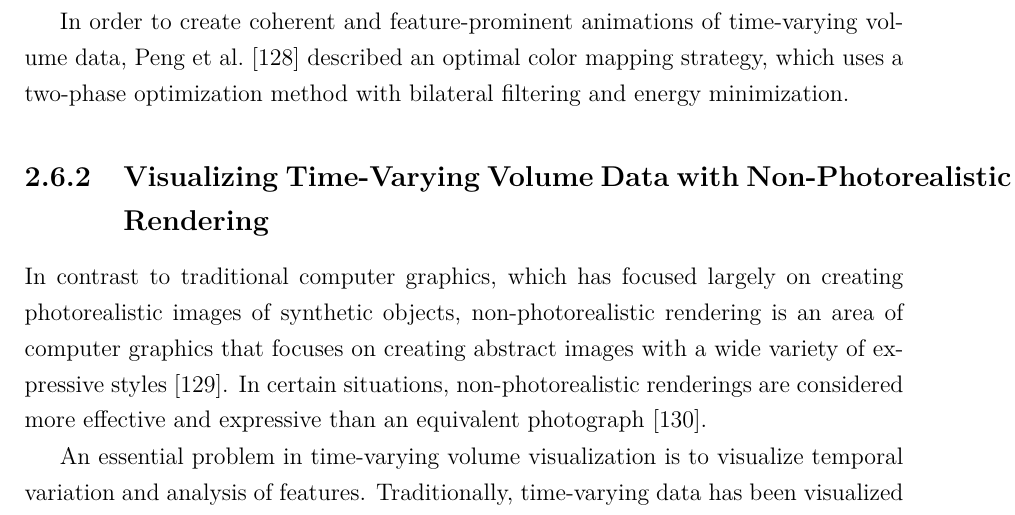
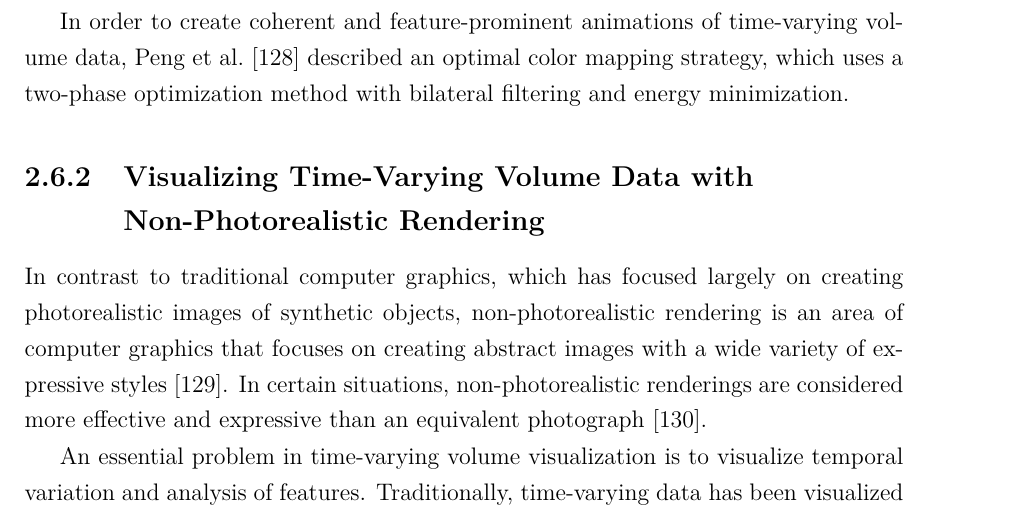
Before and after one commit to luosz/phd-thesis, a LaTeX thesis (thesis/thesis.tex, which reads thesis/chapter2.tex): part of page 46 of 161, cut so that both start at the same text. Compiled offline with pdfLaTeX.

Commit message:
add a line break to the title of Section 2.6.2

```diff
--- a/thesis/chapter2.tex
+++ b/thesis/chapter2.tex
@@ -503,7 +503,7 @@ Gu and Wang \cite{gu_transgraph:_2011} proposed an approach to organize a time-v
 
 In order to create coherent and feature-prominent animations of time-varying volume data, Peng et al. \cite{peng_optimal_2011} described an optimal color mapping strategy, which uses a two-phase optimization method with bilateral filtering and energy minimization.
 
-\subsection{Visualizing Time-Varying Volume Data with Non-Photorealistic Rendering}
+\subsection{Visualizing Time-Varying Volume Data with \\ Non-Photorealistic Rendering}
 In contrast to traditional computer graphics, which has focused largely on creating photorealistic images of synthetic objects, non-photorealistic rendering is an area of computer graphics that focuses on creating abstract images with a wide variety of expressive styles \cite{haeberli_paint_1990}.
 In certain situations, non-photorealistic renderings are considered more effective and expressive than an equivalent photograph \cite{healey_perceptually_2004}.
 
```
